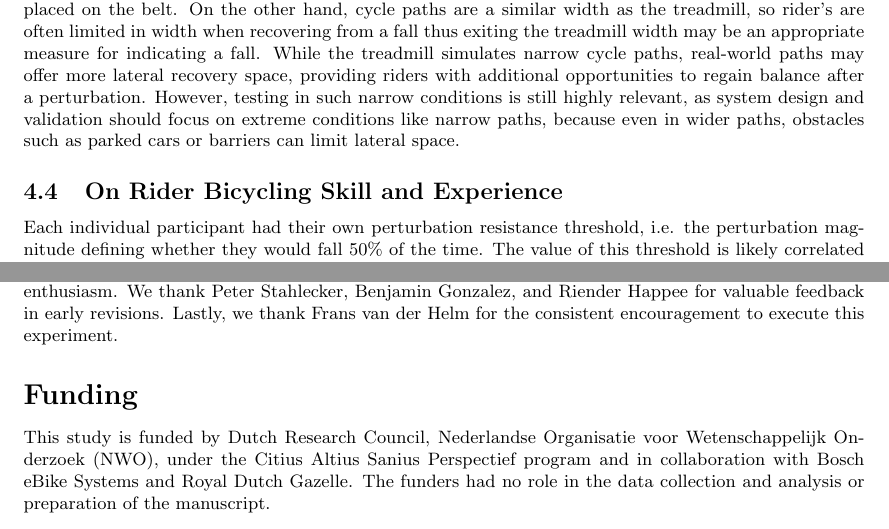
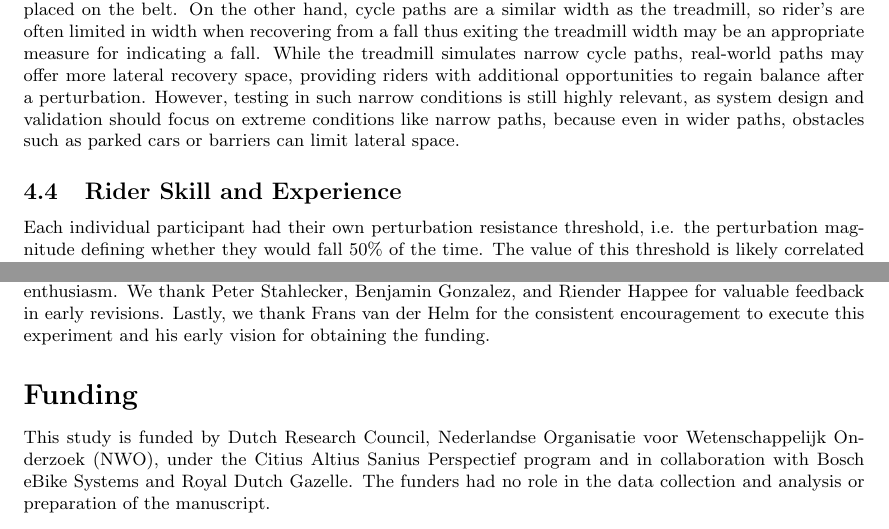
Before and after one commit to mechmotum/fall-probability-paper, a LaTeX document (main.tex): two parts of pages 13 and 14 of 17, joined at a grey line, cut so that both start at the same text. Compiled offline with pdfLaTeX.

Commit message:
Shortened header and mentioned Frans role in funding.

```diff
--- a/main.tex
+++ b/main.tex
@@ -777,7 +777,7 @@ narrow conditions is still highly relevant, as system design and validation
 should focus on extreme conditions like narrow paths, because even in wider
 paths, obstacles such as parked cars or barriers can limit lateral space.
 
-\subsection{On Rider Bicycling Skill and Experience}
+\subsection{Rider Skill and Experience}
 %
 Each individual participant had their own perturbation resistance threshold,
 i.e. the perturbation magnitude defining whether they would fall 50\% of the
@@ -855,7 +855,8 @@ insight in the statistical condsiderations. We thank all of the assistants that
 helped run the experiments and the participants for their time an enthusiasm.
 We thank Peter Stahlecker, Benjamin Gonzalez, and Riender Happee for valuable
 feedback in early revisions. Lastly, we thank Frans van der Helm for the
-consistent encouragement to execute this experiment.
+consistent encouragement to execute this experiment and his early vision for
+obtaining the funding.
 
 \section*{Funding}
 %
```
